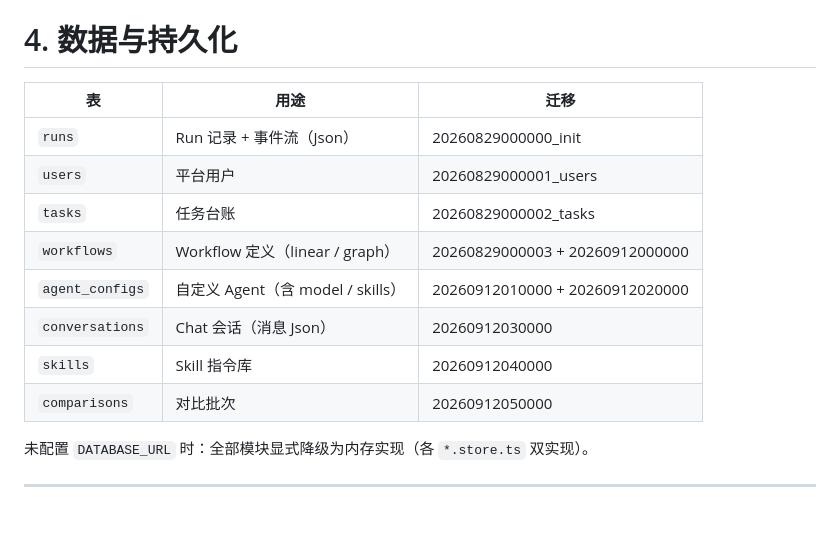
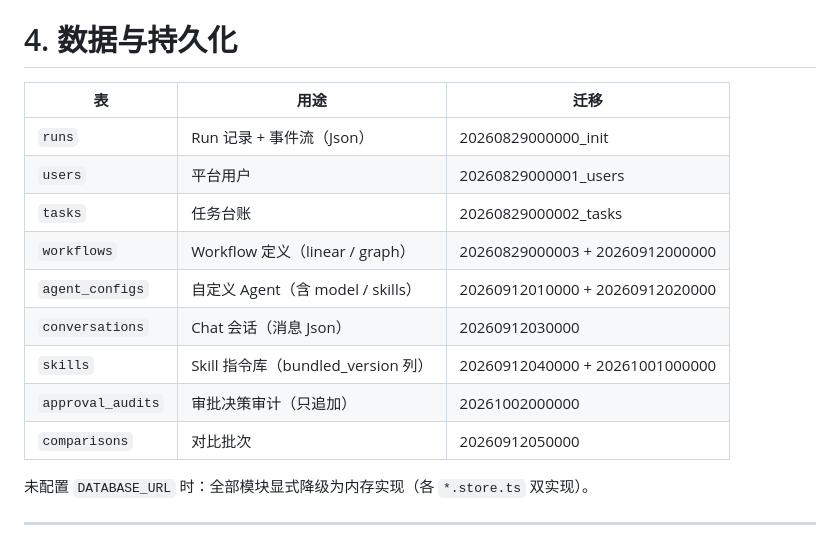
Before and after one commit to adui-studio/adui-forge, a Markdown page: docs/CODEBASE_MAP.md, the part around one of its changes. Drawn GitHub-style; blank space fills up the shorter version.

```diff
--- a/docs/CODEBASE_MAP.md
+++ b/docs/CODEBASE_MAP.md
@@ -123,16 +123,17 @@ src/
 
 # 4. 数据与持久化
 
-| 表              | 用途                              | 迁移                            |
-| --------------- | --------------------------------- | ------------------------------- |
-| `runs`          | Run 记录 + 事件流（Json）         | 20260829000000_init             |
-| `users`         | 平台用户                          | 20260829000001_users            |
-| `tasks`         | 任务台账                          | 20260829000002_tasks            |
-| `workflows`     | Workflow 定义（linear / graph）   | 20260829000003 + 20260912000000 |
-| `agent_configs` | 自定义 Agent（含 model / skills） | 20260912010000 + 20260912020000 |
-| `conversations` | Chat 会话（消息 Json）            | 20260912030000                  |
-| `skills`        | Skill 指令库                      | 20260912040000                  |
-| `comparisons`   | 对比批次                          | 20260912050000                  |
+| 表                | 用途                               | 迁移                            |
+| ----------------- | ---------------------------------- | ------------------------------- |
+| `runs`            | Run 记录 + 事件流（Json）          | 20260829000000_init             |
+| `users`           | 平台用户                           | 20260829000001_users            |
+| `tasks`           | 任务台账                           | 20260829000002_tasks            |
+| `workflows`       | Workflow 定义（linear / graph）    | 20260829000003 + 20260912000000 |
+| `agent_configs`   | 自定义 Agent（含 model / skills）  | 20260912010000 + 20260912020000 |
+| `conversations`   | Chat 会话（消息 Json）             | 20260912030000                  |
+| `skills`          | Skill 指令库（bundled_version 列） | 20260912040000 + 20261001000000 |
+| `approval_audits` | 审批决策审计（只追加）             | 20261002000000                  |
+| `comparisons`     | 对比批次                           | 20260912050000                  |
 
 未配置 `DATABASE_URL` 时：全部模块显式降级为内存实现（各 `*.store.ts` 双实现）。
 
```
Also changed, not shown: other parts of docs/CODEBASE_MAP.md (+16 -16 lines), docs/PROJECT_CONTEXT.md (+26 -2 lines).
